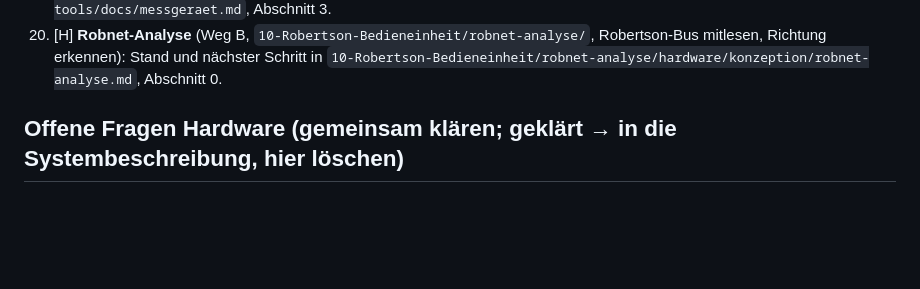
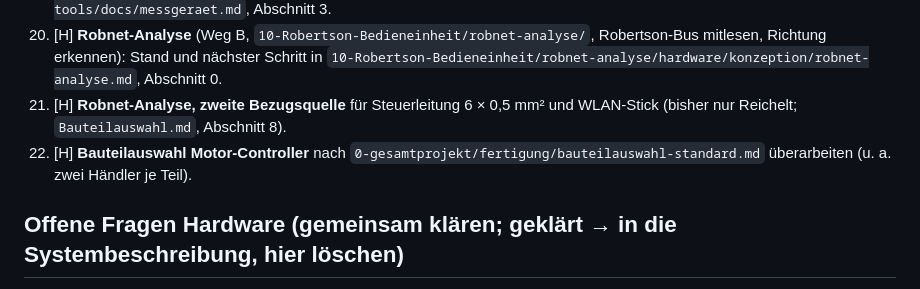
Before and after one commit to lutz-pestel/SuAnPilot, a Markdown page: 0-gesamtprojekt/TODO.md, the part around one of its changes. Drawn GitHub-style; blank space fills up the shorter version.

Commit message:
TODO: 21 zweite Bezugsquelle Robnet-Analyse, 22 Bauteilauswahl Motor-Controller nach Standard
Co-Authored-By: Claude Opus 5.5 <noreply@anthropic.com>

```diff
--- a/0-gesamtprojekt/TODO.md
+++ b/0-gesamtprojekt/TODO.md
@@ -51,6 +51,8 @@ Ort je Aufgabe: [H] Hafen, [U] unterwegs, [M] auch unter Motor möglich. Fork: `
 19. [H] **Messgerät** (`99-tools/messgeraet/`, Idee): Strom und Spannung per Netz; nächster Schritt `99-tools/docs/messgeraet.md`, Abschnitt 3.
 20. [H] **Robnet-Analyse** (Weg B, `10-Robertson-Bedieneinheit/robnet-analyse/`, Robertson-Bus mitlesen, Richtung erkennen): Stand und nächster Schritt
     in `10-Robertson-Bedieneinheit/robnet-analyse/hardware/konzeption/robnet-analyse.md`, Abschnitt 0.
+21. [H] **Robnet-Analyse, zweite Bezugsquelle** für Steuerleitung 6 × 0,5 mm² und WLAN-Stick (bisher nur Reichelt; `Bauteilauswahl.md`, Abschnitt 8).
+22. [H] **Bauteilauswahl Motor-Controller** nach `0-gesamtprojekt/fertigung/bauteilauswahl-standard.md` überarbeiten (u. a. zwei Händler je Teil).
 
 ## Offene Fragen Hardware (gemeinsam klären; geklärt → in die Systembeschreibung, hier löschen)
 Klären durch: N = nachsehen, M = messen, F = Betreiber fragen. Quelle: Unterlagen und KiCad-Pläne (03.10.2026).
```
Also changed, not shown: other parts of 0-gesamtprojekt/TODO.md (+1 -1 lines).
